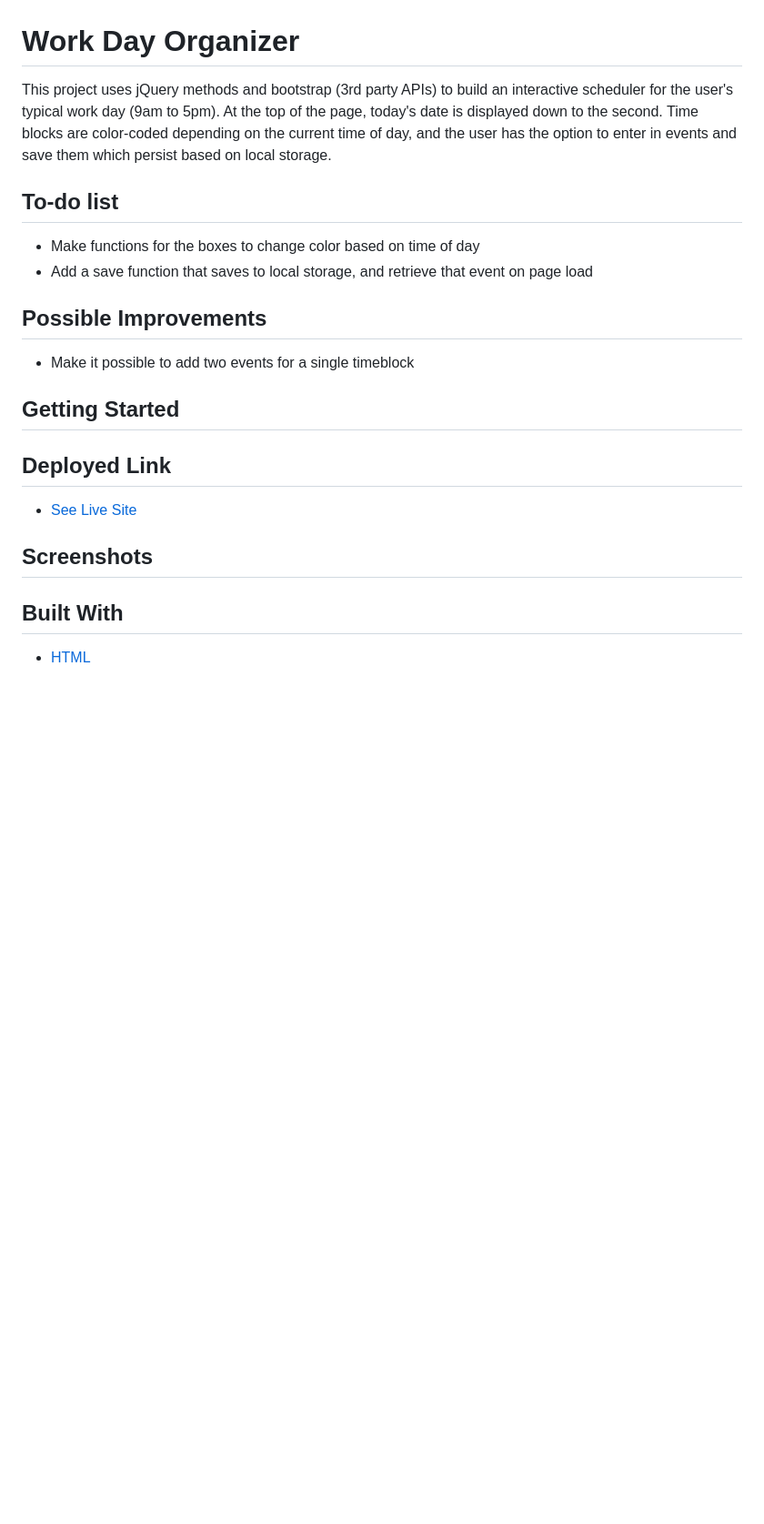
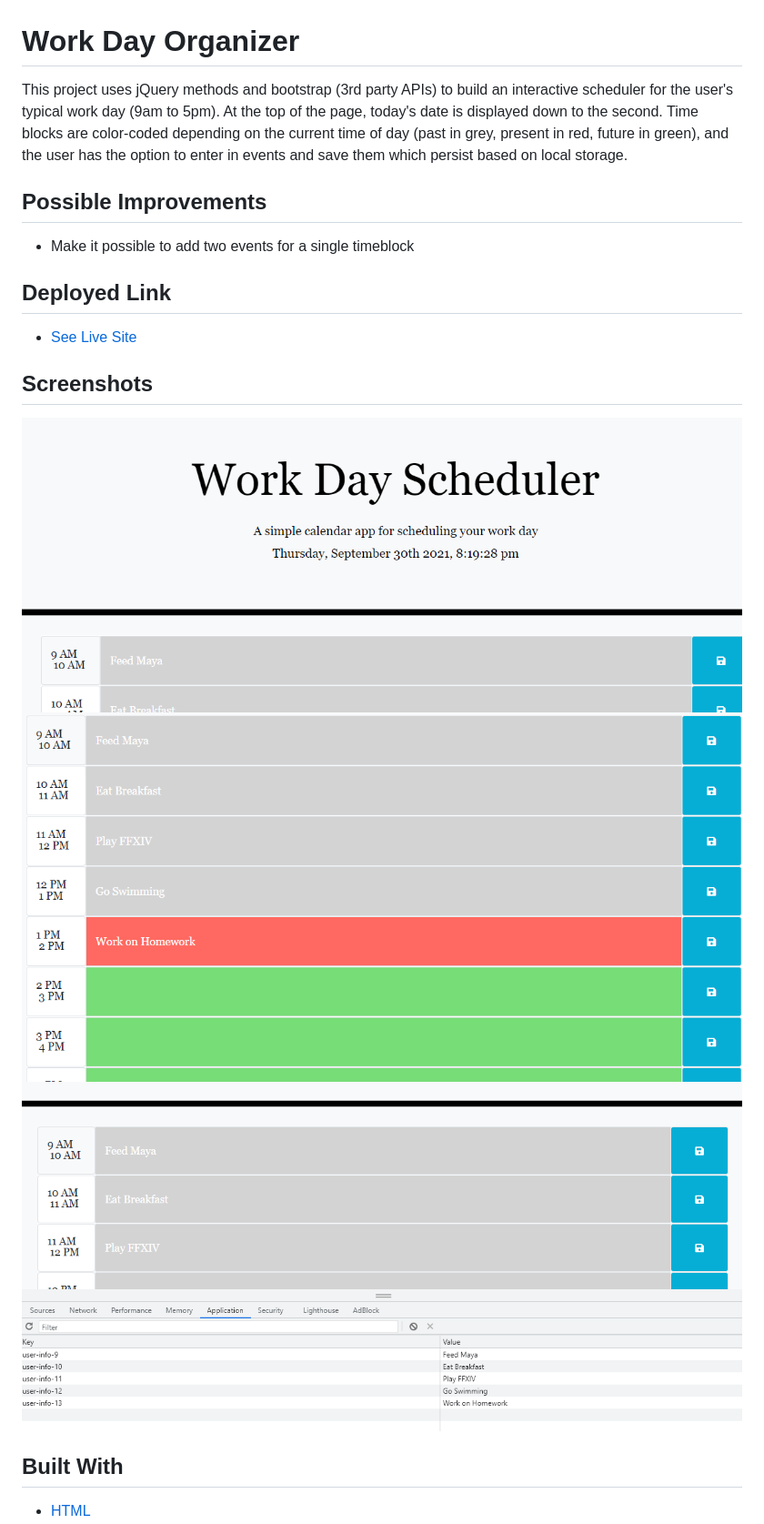
Before and after one commit to emdorgan/day-planner, a Markdown page: README.md, the part around the change. Shown at 91% size. Rendered like a GitHub page; pictures changed too: screenshots/current-time.png (added), screenshots/homework.png (added), screenshots/storage.png (added); blank space fills up the shorter version.

Commit message:
cleaned up unused code, added comments, added screenshots and updated readme.

```diff
--- a/README.md
+++ b/README.md
@@ -1,19 +1,10 @@
 # Work Day Organizer
 
-This project uses jQuery methods and bootstrap (3rd party APIs) to build an interactive scheduler for the user's typical work day (9am to 5pm). At the top of the page, today's date is displayed down to the second. Time blocks are color-coded depending on the current time of day, and the user has the option to enter in events and save them which persist based on local storage.
-
-## To-do list
-
-* Make functions for the boxes to change color based on time of day
-* Add a save function that saves to local storage, and retrieve that event on page load
+This project uses jQuery methods and bootstrap (3rd party APIs) to build an interactive scheduler for the user's typical work day (9am to 5pm). At the top of the page, today's date is displayed down to the second. Time blocks are color-coded depending on the current time of day (past in grey, present in red, future in green), and the user has the option to enter in events and save them which persist based on local storage.
 
 ## Possible Improvements
 
 * Make it possible to add two events for a single timeblock
-
-## Getting Started
-
-
 
 ## Deployed Link
 
@@ -21,7 +12,9 @@ This project uses jQuery methods and bootstrap (3rd party APIs) to build an inte
 
 ## Screenshots
 
-
+![Current time](./screenshots/current-time.png)
+![Time block example](./screenshots/homework.png)
+![Local Storage](./screenshots/storage.png)
 
 ## Built With
 
```
Also changed, not shown: 1 other file.
